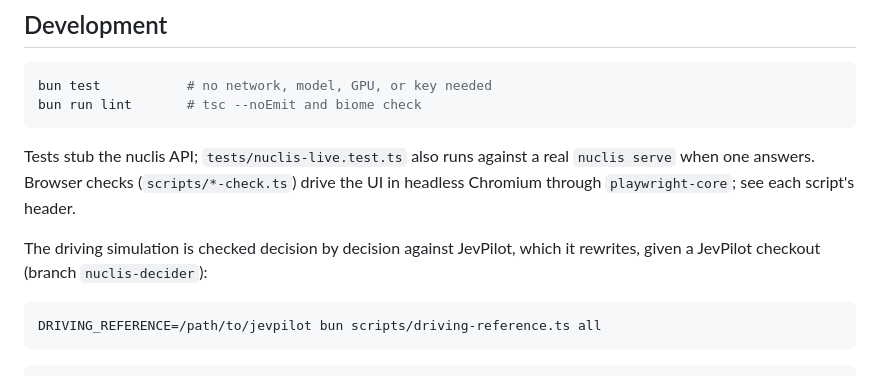
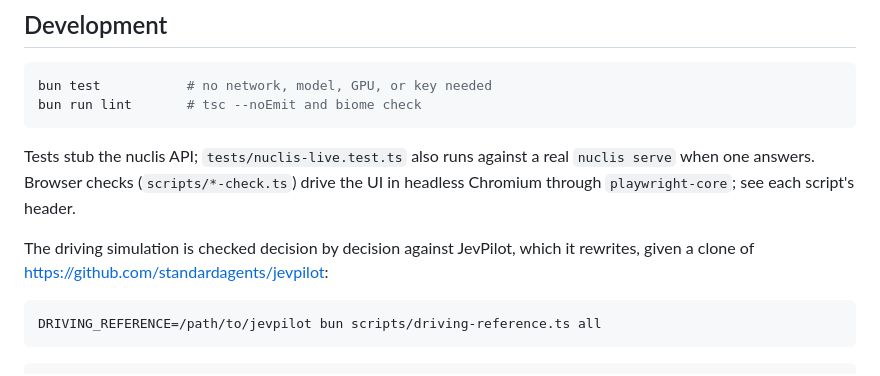
Before and after one commit to tildaslashalef/decision-dungeons, a Markdown page: README.md, the part around one of its changes. Drawn GitHub-style.

Commit message:
docs: link JevPilot's repository instead of local commits
The local checkout those commits named is gone; NOTICE.md and the README
now link https://github.com/standardagents/jevpilot.

````diff
--- a/README.md
+++ b/README.md
@@ -129,7 +129,8 @@ drive the UI in headless Chromium through `playwright-core`; see each
 script's header.
 
 The driving simulation is checked decision by decision against JevPilot,
-which it rewrites, given a JevPilot checkout (branch `nuclis-decider`):
+which it rewrites, given a clone of
+<https://github.com/standardagents/jevpilot>:
 
 ```sh
 DRIVING_REFERENCE=/path/to/jevpilot bun scripts/driving-reference.ts all
````
Also changed, not shown: other parts of README.md (+2 -2 lines), NOTICE.md (+8 -9 lines), docs/plan.md (+4 -1 lines).
